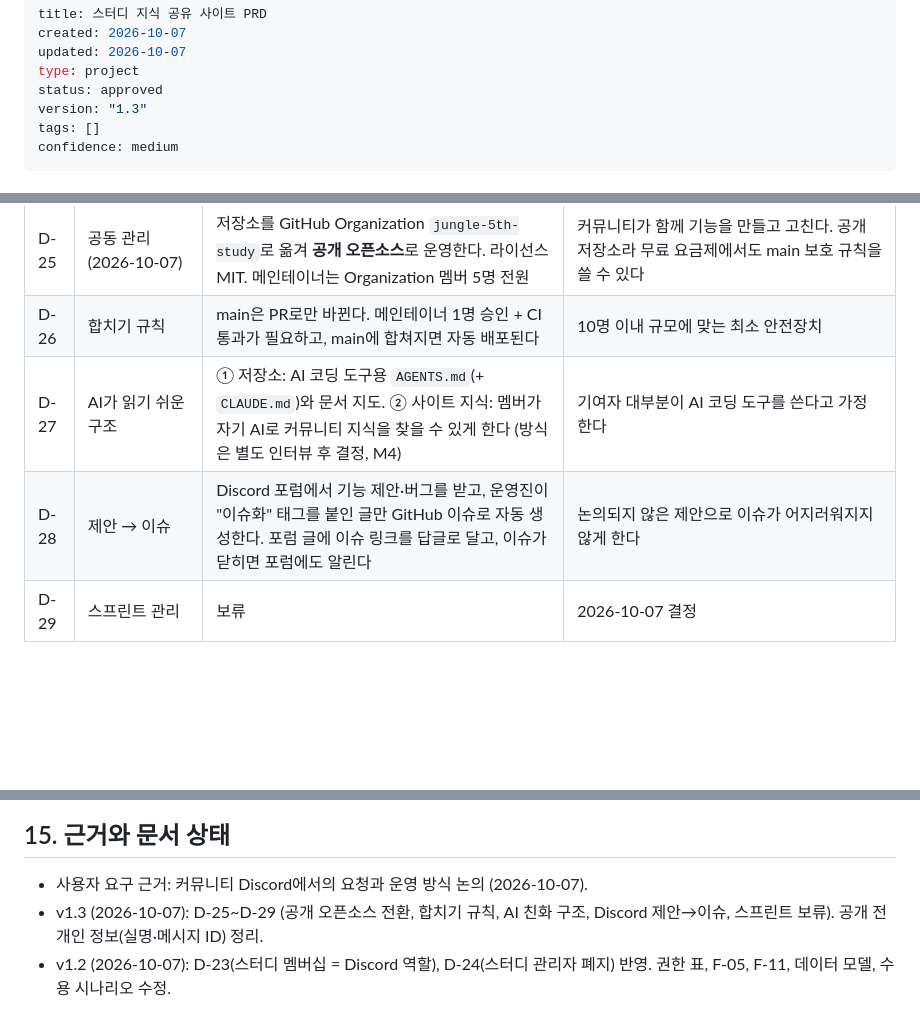
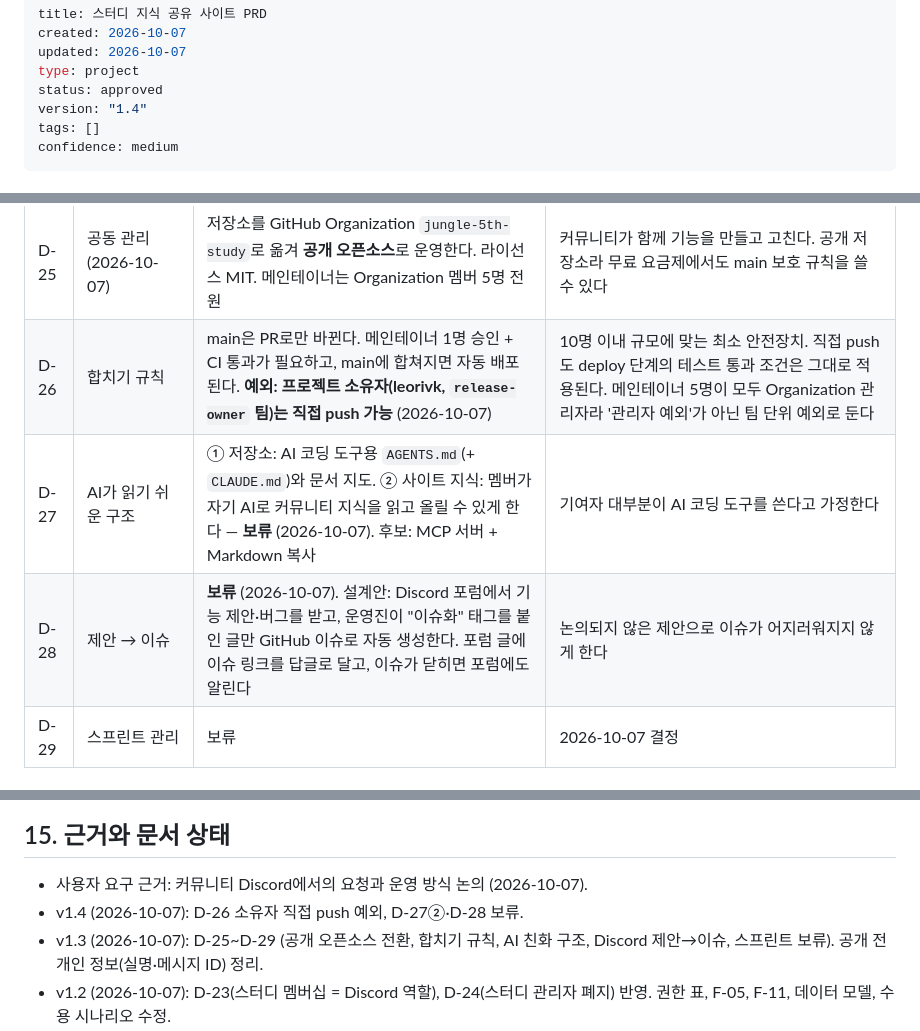
Before and after one commit to jungle-5th-study/jungle5, a Markdown page: docs/prd.md, 3 parts joined by grey strips. GitHub-like rendering; blank space fills up the shorter version.

Commit message:
docs: owner push exception (D-26); put D-27 site AI and D-28 on hold
Co-Authored-By: Claude Opus 5.5 <noreply@anthropic.com>

```diff
--- a/docs/prd.md
+++ b/docs/prd.md
@@ -4,7 +4,7 @@ created: 2026-10-07
 updated: 2026-10-07
 type: project
 status: approved
-version: "1.3"
+version: "1.4"
 tags: []
 confidence: medium
 ---
@@ -71,9 +71,9 @@ confidence: medium
 | D-23 | 스터디 멤버십 (2026-10-07, UI 인터뷰) | 스터디 하나 = Discord 역할 하나. 그 역할이 있으면 스터디 멤버다. 운영자가 스터디를 만들 때 역할을 연결한다. 사이트에는 참여·나가기 버튼이 없다 | 커뮤니티가 이미 DDIA·CKAD·AI Engineering 역할로 스터디를 운영 중. 정보 출처를 하나로 둔다. 반영은 로그인·하루 1번 재확인·"역할 새로고침" 때 |
 | D-24 | 스터디 권한 (2026-10-07) | 스터디 관리자 개념을 없앤다. 스터디 정보·회차·기록은 스터디 멤버 누구나, 만들기·역할 연결·종료·재개는 운영자 | D-07(회차 공동 편집)과 같은 원칙. 멤버 제외·관리자 넘기기·탈퇴 시 관리자 넘기기 규칙이 사라진다 |
 | D-25 | 공동 관리 (2026-10-07) | 저장소를 GitHub Organization `jungle-5th-study`로 옮겨 **공개 오픈소스**로 운영한다. 라이선스 MIT. 메인테이너는 Organization 멤버 5명 전원 | 커뮤니티가 함께 기능을 만들고 고친다. 공개 저장소라 무료 요금제에서도 main 보호 규칙을 쓸 수 있다 |
-| D-26 | 합치기 규칙 | main은 PR로만 바뀐다. 메인테이너 1명 승인 + CI 통과가 필요하고, main에 합쳐지면 자동 배포된다 | 10명 이내 규모에 맞는 최소 안전장치 |
-| D-27 | AI가 읽기 쉬운 구조 | ① 저장소: AI 코딩 도구용 `AGENTS.md`(+ `CLAUDE.md`)와 문서 지도. ② 사이트 지식: 멤버가 자기 AI로 커뮤니티 지식을 찾을 수 있게 한다 (방식은 별도 인터뷰 후 결정, M4) | 기여자 대부분이 AI 코딩 도구를 쓴다고 가정한다 |
-| D-28 | 제안 → 이슈 | Discord 포럼에서 기능 제안·버그를 받고, 운영진이 "이슈화" 태그를 붙인 글만 GitHub 이슈로 자동 생성한다. 포럼 글에 이슈 링크를 답글로 달고, 이슈가 닫히면 포럼에도 알린다 | 논의되지 않은 제안으로 이슈가 어지러워지지 않게 한다 |
+| D-26 | 합치기 규칙 | main은 PR로만 바뀐다. 메인테이너 1명 승인 + CI 통과가 필요하고, main에 합쳐지면 자동 배포된다. **예외: 프로젝트 소유자(leorivk, `release-owner` 팀)는 직접 push 가능** (2026-10-07) | 10명 이내 규모에 맞는 최소 안전장치. 직접 push도 deploy 단계의 테스트 통과 조건은 그대로 적용된다. 메인테이너 5명이 모두 Organization 관리자라 '관리자 예외'가 아닌 팀 단위 예외로 둔다 |
+| D-27 | AI가 읽기 쉬운 구조 | ① 저장소: AI 코딩 도구용 `AGENTS.md`(+ `CLAUDE.md`)와 문서 지도. ② 사이트 지식: 멤버가 자기 AI로 커뮤니티 지식을 읽고 올릴 수 있게 한다 — **보류** (2026-10-07). 후보: MCP 서버 + Markdown 복사 | 기여자 대부분이 AI 코딩 도구를 쓴다고 가정한다 |
+| D-28 | 제안 → 이슈 | **보류** (2026-10-07). 설계안: Discord 포럼에서 기능 제안·버그를 받고, 운영진이 "이슈화" 태그를 붙인 글만 GitHub 이슈로 자동 생성한다. 포럼 글에 이슈 링크를 답글로 달고, 이슈가 닫히면 포럼에도 알린다 | 논의되지 않은 제안으로 이슈가 어지러워지지 않게 한다 |
 | D-29 | 스프린트 관리 | 보류 | 2026-10-07 결정 |
 
 ### 2.3 이 문서의 제안·가정
@@ -453,6 +453,7 @@ Discord 알림(새 회차 웹훅), 회차 템플릿·반복 생성, 즐겨찾기
 ## 15. 근거와 문서 상태
 
 - 사용자 요구 근거: 커뮤니티 Discord에서의 요청과 운영 방식 논의 (2026-10-07).
+- v1.4 (2026-10-07): D-26 소유자 직접 push 예외, D-27②·D-28 보류.
 - v1.3 (2026-10-07): D-25~D-29 (공개 오픈소스 전환, 합치기 규칙, AI 친화 구조, Discord 제안→이슈, 스프린트 보류). 공개 전 개인 정보(실명·메시지 ID) 정리.
 - v1.2 (2026-10-07): D-23(스터디 멤버십 = Discord 역할), D-24(스터디 관리자 폐지) 반영. 권한 표, F-05, F-11, 데이터 모델, 수용 시나리오 수정.
 - v1.1 (2026-10-07): D-22 반영 (UI 인터뷰 중 결정). 글 종류·질문 해결 상태 제거, 관련 화면·흐름·수용 시나리오 수정.
```
Also changed, not shown: CONTRIBUTING.md (+1 -1 lines), docs/tsd.md (+1 -1 lines).
